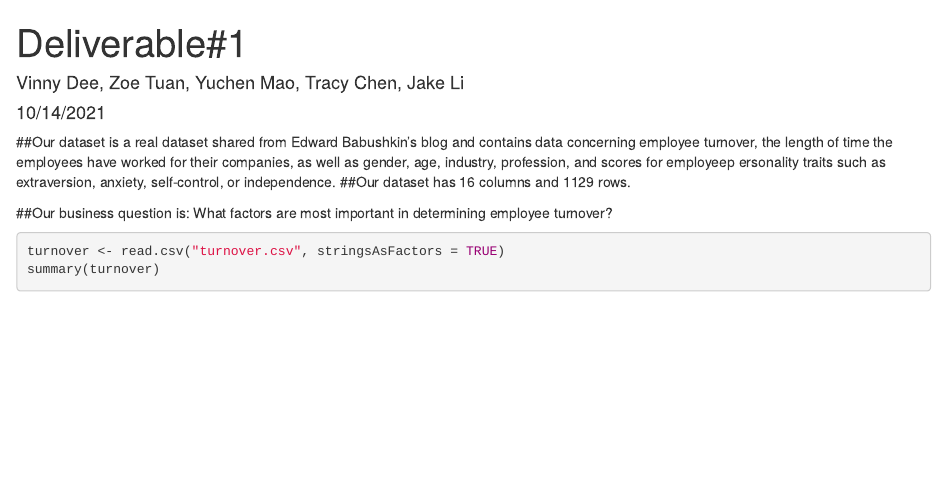
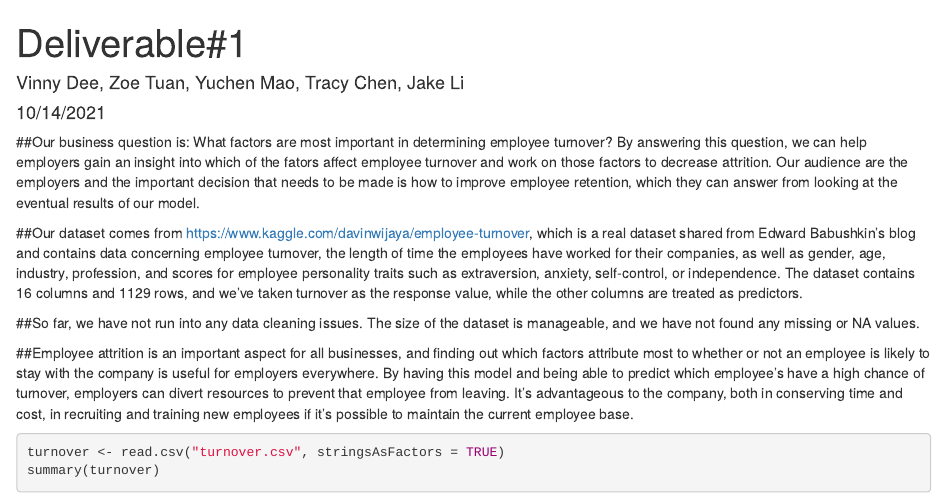
Before and after one commit to vincentdee/Group-Project-2, an R Markdown document (Deliverable#1.Rmd): the page in a window 1100 px wide, from its top. Rendered offline with R 4.5, knitr and Pandoc, with nearby package versions.

Commit message:
Delvierable 1 text

````diff
--- a/Deliverable#1.Rmd
+++ b/Deliverable#1.Rmd
@@ -9,10 +9,13 @@ output: html_document
 knitr::opts_chunk$set(echo = TRUE)
 ```
 
-##Our dataset is a real dataset shared from Edward Babushkin's blog and contains data concerning employee turnover, the length of time the employees have worked for their companies, as well as gender, age, industry, profession, and scores for employeep ersonality traits such as extraversion, anxiety, self-control, or independence.
-##Our dataset has 16 columns and 1129 rows.
+##Our business question is: What factors are most important in determining employee turnover? By answering this question, we can help employers gain an insight into which of the fators affect employee turnover and work on those factors to decrease attrition. Our audience are the employers and the important decision that needs to be made is how to improve employee retention, which they can answer from looking at the eventual results of our model.
 
-##Our business question is: What factors are most important in determining employee turnover?
+##Our dataset comes from  https://www.kaggle.com/davinwijaya/employee-turnover, which is a real dataset shared from Edward Babushkin's blog and contains data concerning employee turnover, the length of time the employees have worked for their companies, as well as gender, age, industry, profession, and scores for employee personality traits such as extraversion, anxiety, self-control, or independence. The dataset contains 16 columns and 1129 rows, and we've taken turnover as the response value, while the other columns are treated as predictors.
+
+##So far, we have not run into any data cleaning issues. The size of the dataset is manageable, and we have not found any missing or NA values.
+
+##Employee attrition is an important aspect for all businesses, and finding out which factors attribute most to whether or not an employee is likely to stay with the company is useful for employers everywhere. By having this model and being able to predict which employee's have a high chance of turnover, employers can divert resources to prevent that employee from leaving. It's advantageous to the company, both in conserving time and cost, in recruiting and training new employees if it's possible to maintain the current employee base.
 
 
 ```{r}
````
